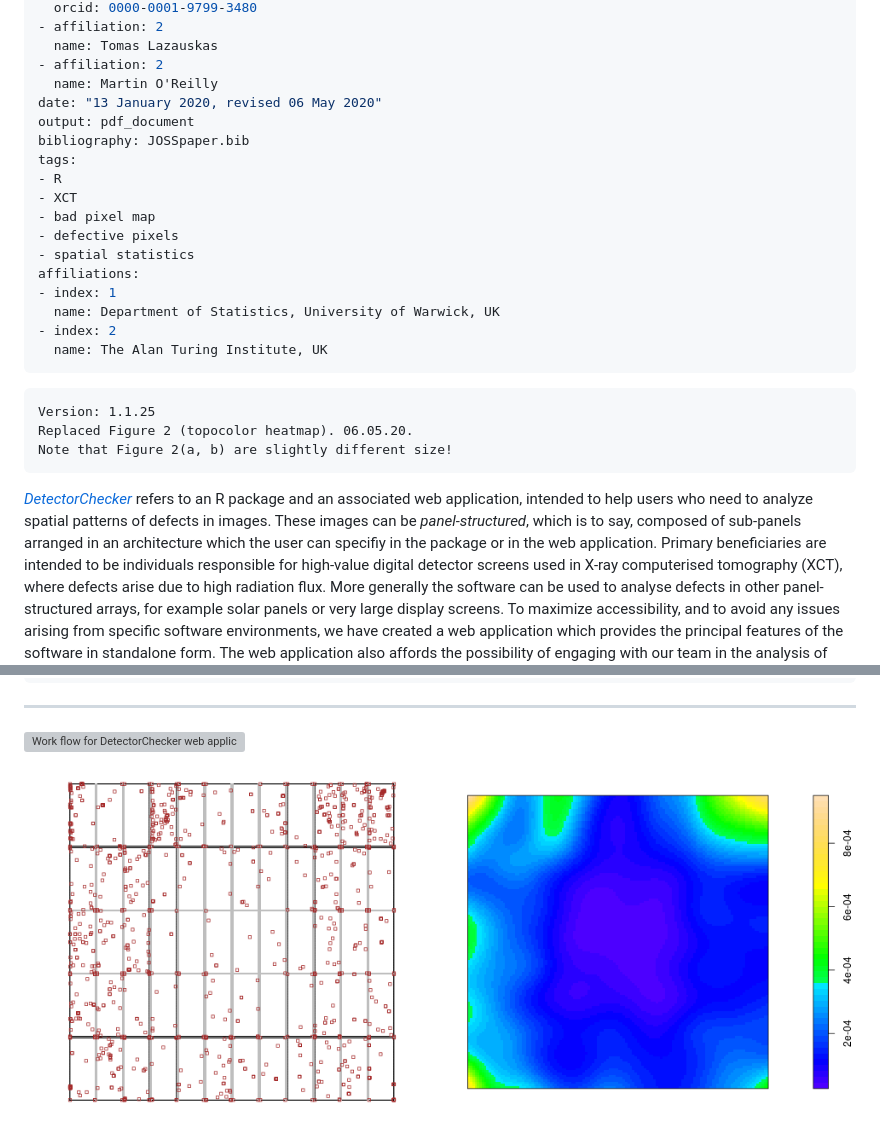
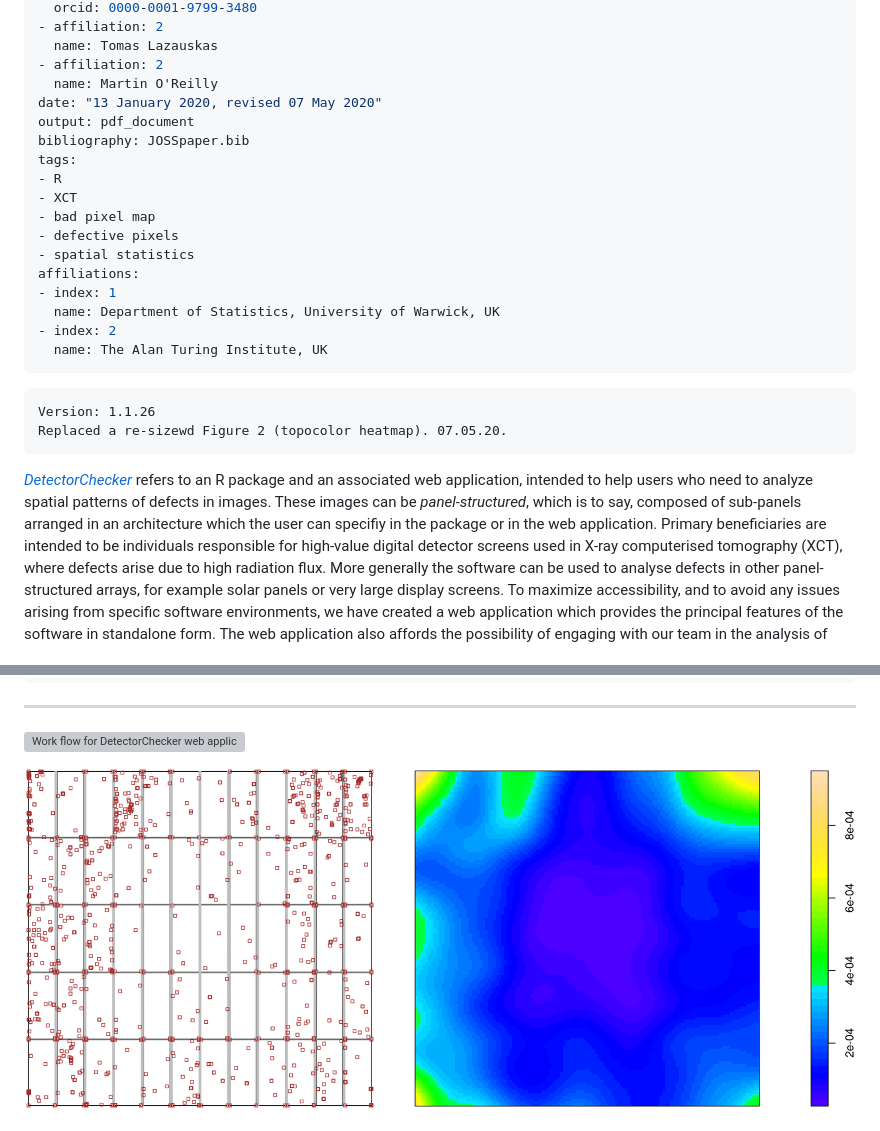
Before and after one commit to alan-turing-institute/DetectorChecker, a Markdown page: JOSS-paper/JOSSpaper.md, 2 parts joined by grey strips. GitHub-like rendering; pictures changed too: JOSS-paper/combined1.png; grey boxes are pictures that could not be loaded.

Commit message:
Improved Figure 2 dimensions of sub-figures.

````diff
--- a/JOSS-paper/JOSSpaper.md
+++ b/JOSS-paper/JOSSpaper.md
@@ -13,7 +13,7 @@ authors:
   name: Tomas Lazauskas
 - affiliation: 2
   name: Martin O'Reilly
-date: "13 January 2020, revised 06 May 2020"
+date: "13 January 2020, revised 07 May 2020"
 output: pdf_document
 bibliography: JOSSpaper.bib
 tags:
@@ -30,9 +30,8 @@ affiliations:
 ---
 
 ```
-Version: 1.1.25
-Replaced Figure 2 (topocolor heatmap). 06.05.20.
-Note that Figure 2(a, b) are slightly different size!
+Version: 1.1.26
+Replaced a re-sizewd Figure 2 (topocolor heatmap). 07.05.20.
 ```
 
 [_DetectorChecker_](https://doi.org/10.5281/zenodo.3662233)
@@ -40,7 +39,7 @@ refers to an R package and an associated web application,
 intended to help
 users who need to analyze spatial patterns of defects in images.
 These images can be _panel-structured_, which is to say,
-composed of sub-panels arranged in an architecture which
+composed of sub-panels arranged in  an architecture which
 the user can specifiy in the package or in the web application.
 Primary beneficiaries are intended to be individuals responsible for
 high-value digital detector screens used in X-ray computerised tomography (XCT),
````
